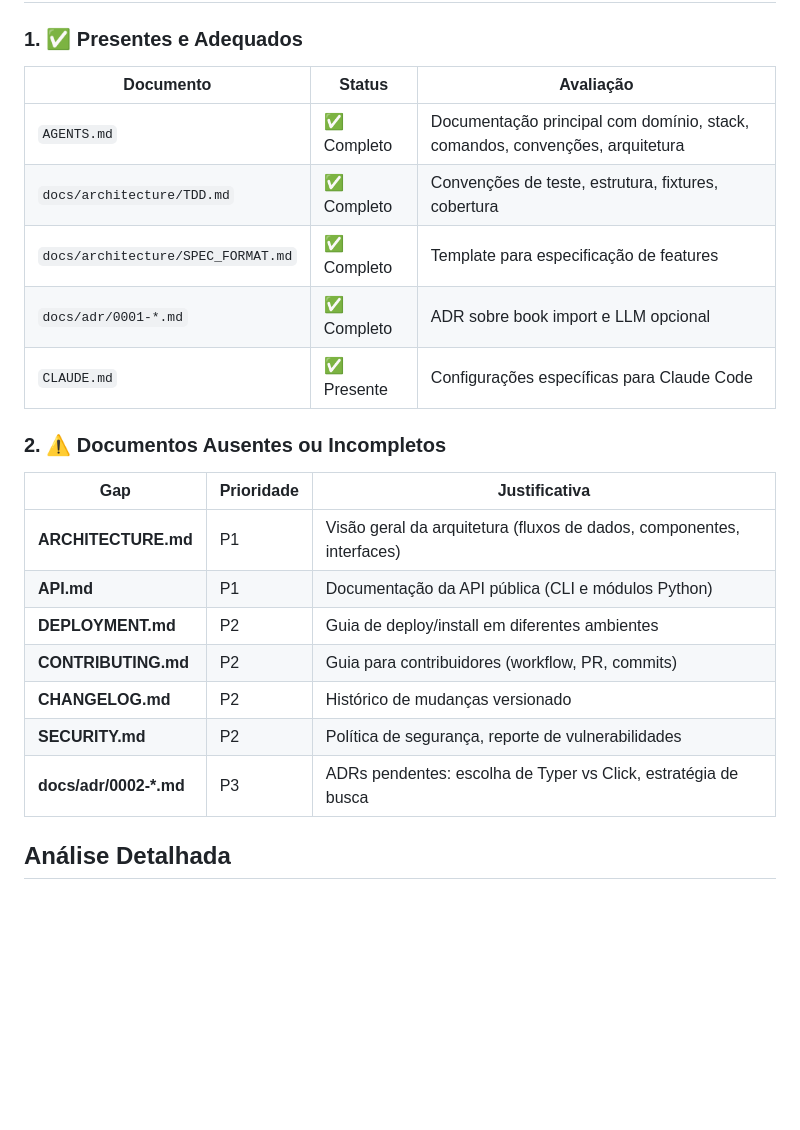
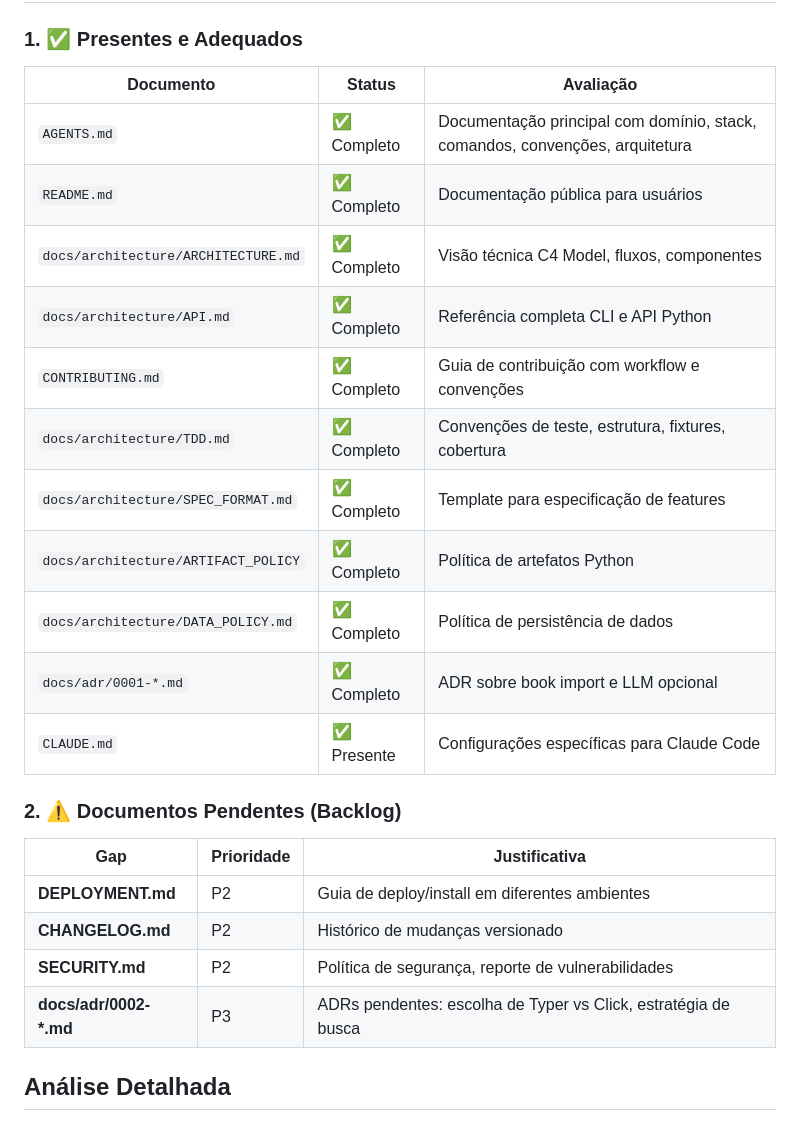
Before and after one commit to wendeus0/LLM-knowledge-base, a Markdown page: docs/architecture/ANALYSIS_DOCS.md, the part around one of its changes. GitHub-like rendering; blank space fills up the shorter version.

```diff
--- a/docs/architecture/ANALYSIS_DOCS.md
+++ b/docs/architecture/ANALYSIS_DOCS.md
@@ -4,25 +4,28 @@
 
 ### 1. ✅ Presentes e Adequados
 
-| Documento                          | Status      | Avaliação                                                                    |
-| ---------------------------------- | ----------- | ---------------------------------------------------------------------------- |
-| `AGENTS.md`                        | ✅ Completo | Documentação principal com domínio, stack, comandos, convenções, arquitetura |
-| `docs/architecture/TDD.md`         | ✅ Completo | Convenções de teste, estrutura, fixtures, cobertura                          |
-| `docs/architecture/SPEC_FORMAT.md` | ✅ Completo | Template para especificação de features                                      |
-| `docs/adr/0001-*.md`               | ✅ Completo | ADR sobre book import e LLM opcional                                         |
-| `CLAUDE.md`                        | ✅ Presente | Configurações específicas para Claude Code                                   |
+| Documento                           | Status      | Avaliação                                                                    |
+| ----------------------------------- | ----------- | ---------------------------------------------------------------------------- |
+| `AGENTS.md`                         | ✅ Completo | Documentação principal com domínio, stack, comandos, convenções, arquitetura |
+| `README.md`                         | ✅ Completo | Documentação pública para usuários                                           |
+| `docs/architecture/ARCHITECTURE.md` | ✅ Completo | Visão técnica C4 Model, fluxos, componentes                                  |
+| `docs/architecture/API.md`          | ✅ Completo | Referência completa CLI e API Python                                         |
+| `CONTRIBUTING.md`                   | ✅ Completo | Guia de contribuição com workflow e convenções                               |
+| `docs/architecture/TDD.md`          | ✅ Completo | Convenções de teste, estrutura, fixtures, cobertura                          |
+| `docs/architecture/SPEC_FORMAT.md`  | ✅ Completo | Template para especificação de features                                      |
+| `docs/architecture/ARTIFACT_POLICY` | ✅ Completo | Política de artefatos Python                                                 |
+| `docs/architecture/DATA_POLICY.md`  | ✅ Completo | Política de persistência de dados                                            |
+| `docs/adr/0001-*.md`                | ✅ Completo | ADR sobre book import e LLM opcional                                         |
+| `CLAUDE.md`                         | ✅ Presente | Configurações específicas para Claude Code                                   |
 
-### 2. ⚠️ Documentos Ausentes ou Incompletos
+### 2. ⚠️ Documentos Pendentes (Backlog)
 
-| Gap                     | Prioridade | Justificativa                                                         |
-| ----------------------- | ---------- | --------------------------------------------------------------------- |
-| **ARCHITECTURE.md**     | P1         | Visão geral da arquitetura (fluxos de dados, componentes, interfaces) |
-| **API.md**              | P1         | Documentação da API pública (CLI e módulos Python)                    |
-| **DEPLOYMENT.md**       | P2         | Guia de deploy/install em diferentes ambientes                        |
-| **CONTRIBUTING.md**     | P2         | Guia para contribuidores (workflow, PR, commits)                      |
-| **CHANGELOG.md**        | P2         | Histórico de mudanças versionado                                      |
-| **SECURITY.md**         | P2         | Política de segurança, reporte de vulnerabilidades                    |
-| **docs/adr/0002-\*.md** | P3         | ADRs pendentes: escolha de Typer vs Click, estratégia de busca        |
+| Gap                     | Prioridade | Justificativa                                                  |
+| ----------------------- | ---------- | -------------------------------------------------------------- |
+| **DEPLOYMENT.md**       | P2         | Guia de deploy/install em diferentes ambientes                 |
+| **CHANGELOG.md**        | P2         | Histórico de mudanças versionado                               |
+| **SECURITY.md**         | P2         | Política de segurança, reporte de vulnerabilidades             |
+| **docs/adr/0002-\*.md** | P3         | ADRs pendentes: escolha de Typer vs Click, estratégia de busca |
 
 ## Análise Detalhada
 
```
Also changed, not shown: other parts of docs/architecture/ANALYSIS_DOCS.md (+30 -10 lines).
